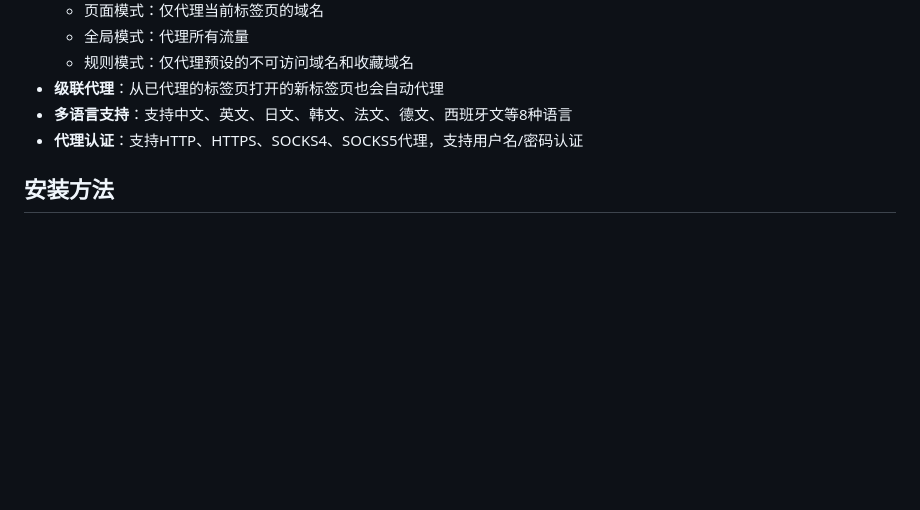
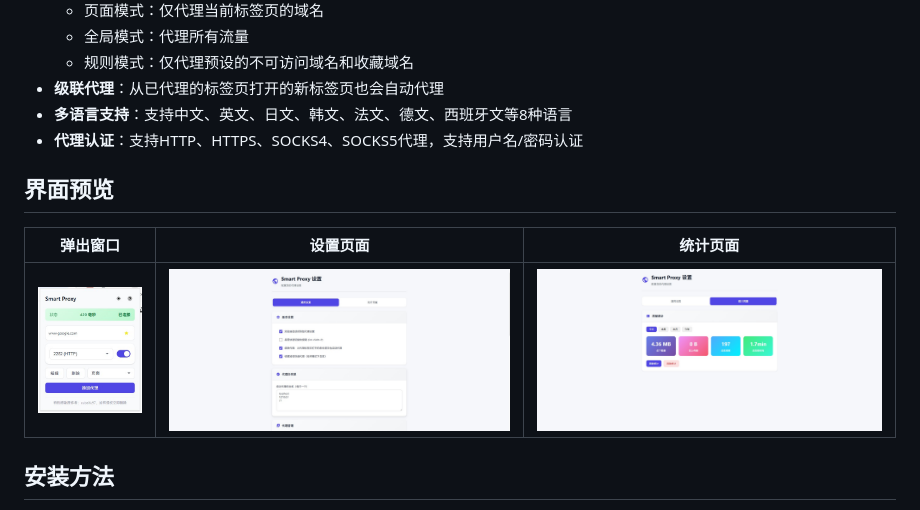
Before and after one commit to open8eye/smart-proxy, a Markdown page: README.md, the part around the change. GitHub-like rendering; pictures changed too: images/popup.jpg (added), images/setting.jpg (added), images/stats.jpg (added); blank space fills up the shorter version.

Commit message:
说明里添加界面预览

```diff
--- a/README.md
+++ b/README.md
@@ -14,6 +14,12 @@
 - **级联代理**：从已代理的标签页打开的新标签页也会自动代理
 - **多语言支持**：支持中文、英文、日文、韩文、法文、德文、西班牙文等8种语言
 - **代理认证**：支持HTTP、HTTPS、SOCKS4、SOCKS5代理，支持用户名/密码认证
+
+## 界面预览
+
+| 弹出窗口 | 设置页面 | 统计页面 |
+|:---:|:---:|:---:|
+| ![弹出窗口](images/popup.jpg) | ![设置页面](images/setting.jpg) | ![统计页面](images/stats.jpg) |
 
 ## 安装方法
 
```
